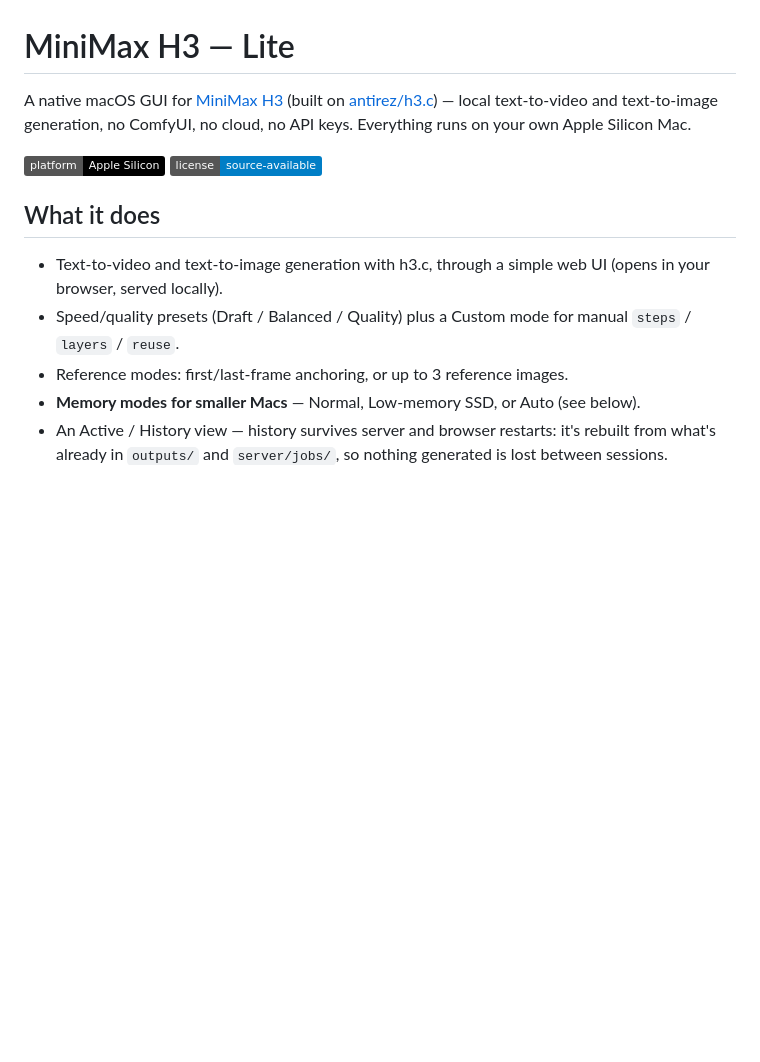
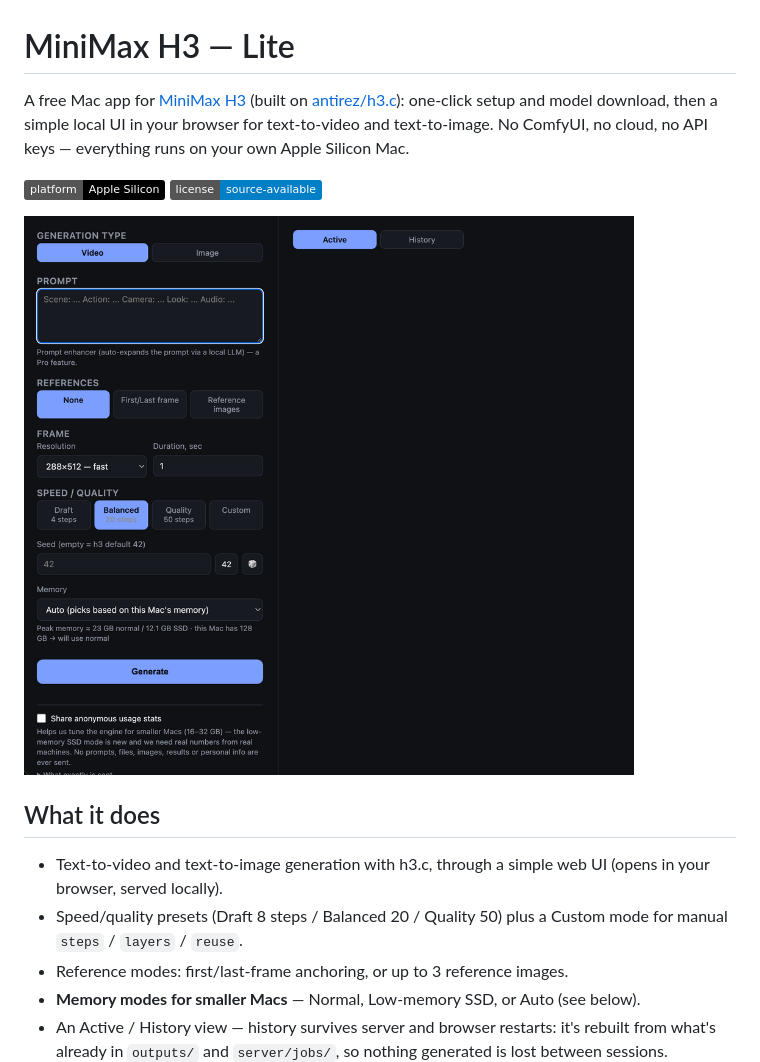
Before and after one commit to UnifiedForge/minimax-h3-lite, a Markdown page: README.md, the part around the change. Drawn GitHub-style; pictures changed too: docs/screenshot.png (added); badges without logos; blank space fills up the shorter version.

```diff
--- a/README.md
+++ b/README.md
@@ -1,13 +1,15 @@
 # MiniMax H3 — Lite
 
-A native macOS GUI for [MiniMax H3](https://huggingface.co/MiniMaxAI/MiniMax-H3) (built on [antirez/h3.c](https://github.com/antirez/h3.c)) — local text-to-video and text-to-image generation, no ComfyUI, no cloud, no API keys. Everything runs on your own Apple Silicon Mac.
+A free Mac app for [MiniMax H3](https://huggingface.co/MiniMaxAI/MiniMax-H3) (built on [antirez/h3.c](https://github.com/antirez/h3.c)): one-click setup and model download, then a simple local UI in your browser for text-to-video and text-to-image. No ComfyUI, no cloud, no API keys — everything runs on your own Apple Silicon Mac.
 
 ![platform](https://img.shields.io/badge/platform-Apple%20Silicon-black) ![license](https://img.shields.io/badge/license-source--available-blue)
+
+![MiniMax H3 Lite](docs/screenshot.png)
 
 ## What it does
 
 - Text-to-video and text-to-image generation with h3.c, through a simple web UI (opens in your browser, served locally).
-- Speed/quality presets (Draft / Balanced / Quality) plus a Custom mode for manual `steps` / `layers` / `reuse`.
+- Speed/quality presets (Draft 8 steps / Balanced 20 / Quality 50) plus a Custom mode for manual `steps` / `layers` / `reuse`.
 - Reference modes: first/last-frame anchoring, or up to 3 reference images.
 - **Memory modes for smaller Macs** — Normal, Low-memory SSD, or Auto (see below).
 - An Active / History view — history survives server and browser restarts: it's rebuilt from what's already in `outputs/` and `server/jobs/`, so nothing generated is lost between sessions.
```
Also changed, not shown: 2 other files.
